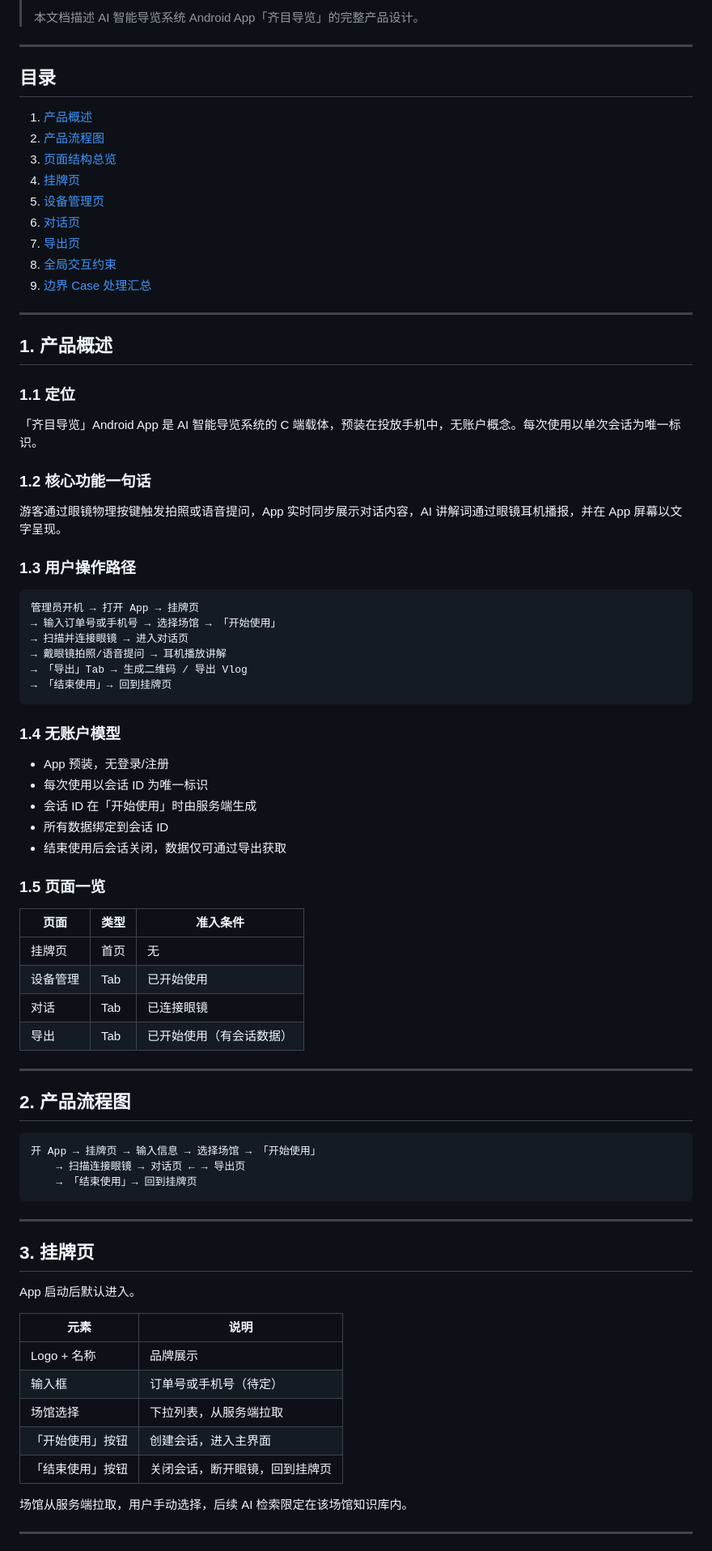
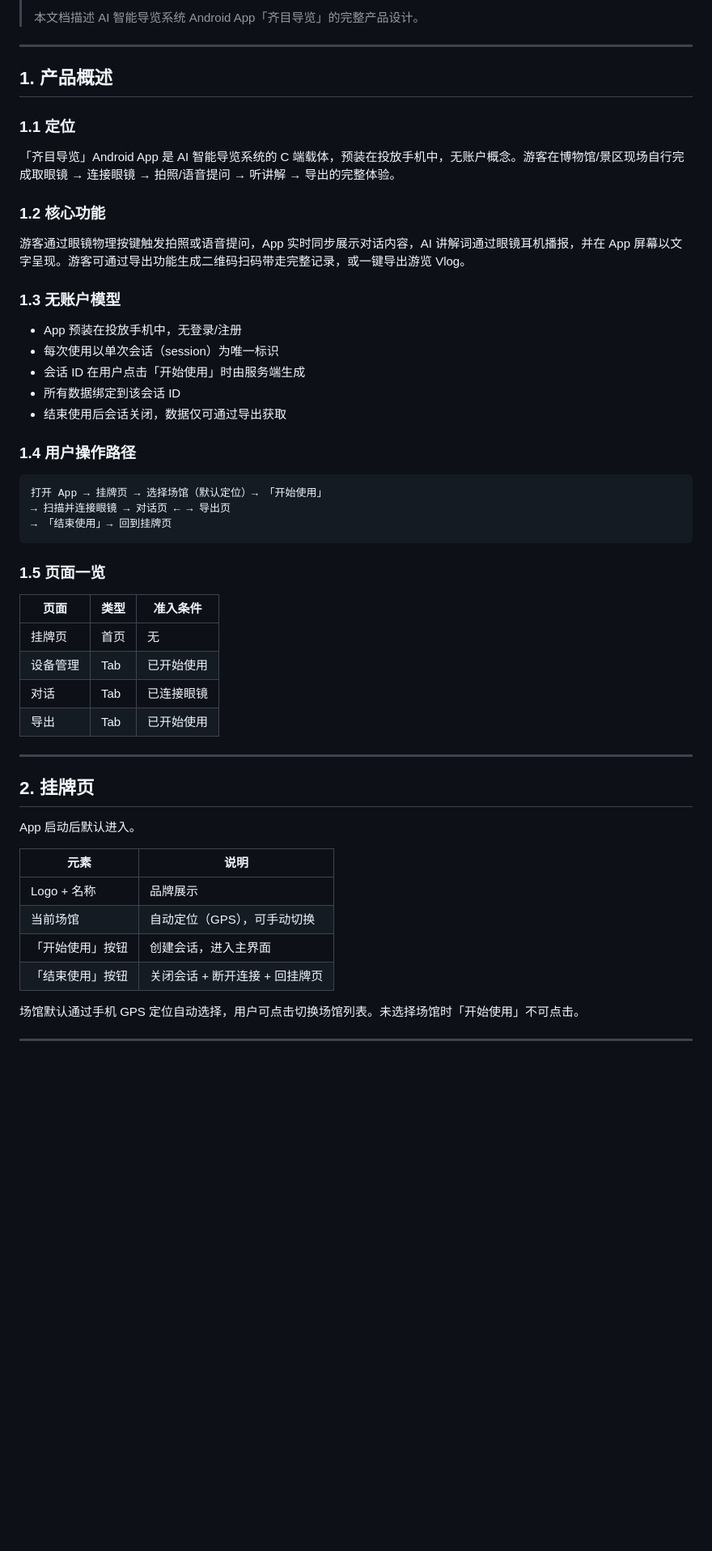
Before and after one commit to Wansoiar/qimu-guide-app, a Markdown page: docs/【一期】齐目导览安卓App PRD.md, the part around one of its changes. Shown at 81% size. Rendered like a GitHub page; blank space fills up the shorter version.

````diff
--- a/docs/【一期】齐目导览安卓App PRD.md
+++ b/docs/【一期】齐目导览安卓App PRD.md
@@ -4,19 +4,5 @@
 >
 > 本文档描述 AI 智能导览系统 Android App「齐目导览」的完整产品设计。
-
----
-
-## 目录
-
-1. [产品概述](#1-产品概述)
-2. [产品流程图](#2-产品流程图)
-3. [页面结构总览](#3-页面结构总览)
-4. [挂牌页](#4-挂牌页)
-5. [设备管理页](#5-设备管理页)
-6. [对话页](#6-对话页)
-7. [导出页](#7-导出页)
-8. [全局交互约束](#8-全局交互约束)
-9. [边界 Case 处理汇总](#9-边界-case-处理汇总)
 
 ---
 
@@ -24,30 +10,27 @@
 
 ### 1.1 定位
 
-「齐目导览」Android App 是 AI 智能导览系统的 C 端载体，预装在投放手机中，无账户概念。每次使用以单次会话为唯一标识。
+「齐目导览」Android App 是 AI 智能导览系统的 C 端载体，预装在投放手机中，无账户概念。游客在博物馆/景区现场自行完成取眼镜 → 连接眼镜 → 拍照/语音提问 → 听讲解 → 导出的完整体验。
 
-### 1.2 核心功能一句话
+### 1.2 核心功能
 
-游客通过眼镜物理按键触发拍照或语音提问，App 实时同步展示对话内容，AI 讲解词通过眼镜耳机播报，并在 App 屏幕以文字呈现。
+游客通过眼镜物理按键触发拍照或语音提问，App 实时同步展示对话内容，AI 讲解词通过眼镜耳机播报，并在 App 屏幕以文字呈现。游客可通过导出功能生成二维码扫码带走完整记录，或一键导出游览 Vlog。
 
-### 1.3 用户操作路径
+### 1.3 无账户模型
+
+- App 预装在投放手机中，无登录/注册
+- 每次使用以单次会话（session）为唯一标识
+- 会话 ID 在用户点击「开始使用」时由服务端生成
+- 所有数据绑定到该会话 ID
+- 结束使用后会话关闭，数据仅可通过导出获取
+
+### 1.4 用户操作路径
 
 ```
-管理员开机 → 打开 App → 挂牌页
-→ 输入订单号或手机号 → 选择场馆 → 「开始使用」
-→ 扫描并连接眼镜 → 进入对话页
-→ 戴眼镜拍照/语音提问 → 耳机播放讲解
-→ 「导出」Tab → 生成二维码 / 导出 Vlog
+打开 App → 挂牌页 → 选择场馆（默认定位）→ 「开始使用」
+→ 扫描并连接眼镜 → 对话页 ← → 导出页
 → 「结束使用」→ 回到挂牌页
 ```
-
-### 1.4 无账户模型
-
-- App 预装，无登录/注册
-- 每次使用以会话 ID 为唯一标识
-- 会话 ID 在「开始使用」时由服务端生成
-- 所有数据绑定到会话 ID
-- 结束使用后会话关闭，数据仅可通过导出获取
 
 ### 1.5 页面一览
 
@@ -56,33 +39,22 @@
 | 挂牌页 | 首页 | 无 |
 | 设备管理 | Tab | 已开始使用 |
 | 对话 | Tab | 已连接眼镜 |
-| 导出 | Tab | 已开始使用（有会话数据） |
+| 导出 | Tab | 已开始使用 |
 
 ---
 
-## 2. 产品流程图
-
-```
-开 App → 挂牌页 → 输入信息 → 选择场馆 → 「开始使用」
-    → 扫描连接眼镜 → 对话页 ← → 导出页
-    → 「结束使用」→ 回到挂牌页
-```
-
----
-
-## 3. 挂牌页
+## 2. 挂牌页
 
 App 启动后默认进入。
 
 | 元素 | 说明 |
 |------|------|
 | Logo + 名称 | 品牌展示 |
-| 输入框 | 订单号或手机号（待定） |
-| 场馆选择 | 下拉列表，从服务端拉取 |
+| 当前场馆 | 自动定位（GPS），可手动切换 |
 | 「开始使用」按钮 | 创建会话，进入主界面 |
-| 「结束使用」按钮 | 关闭会话，断开眼镜，回到挂牌页 |
+| 「结束使用」按钮 | 关闭会话 + 断开连接 + 回挂牌页 |
 
-场馆从服务端拉取，用户手动选择，后续 AI 检索限定在该场馆知识库内。
+场馆默认通过手机 GPS 定位自动选择，用户可点击切换场馆列表。未选择场馆时「开始使用」不可点击。
 
 ---
 
````
Also changed, not shown: other parts of docs/【一期】齐目导览安卓App PRD.md (+49 -55 lines).
